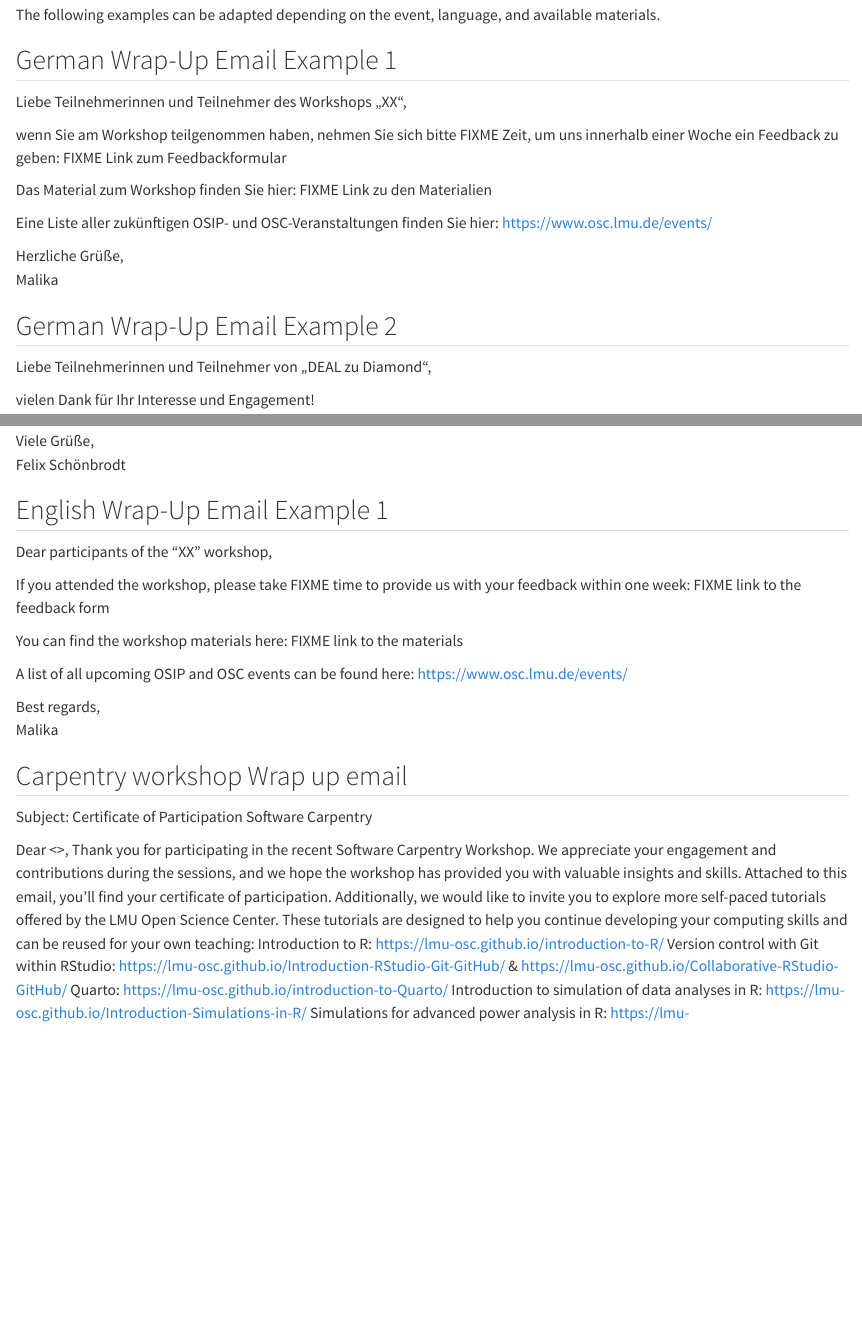
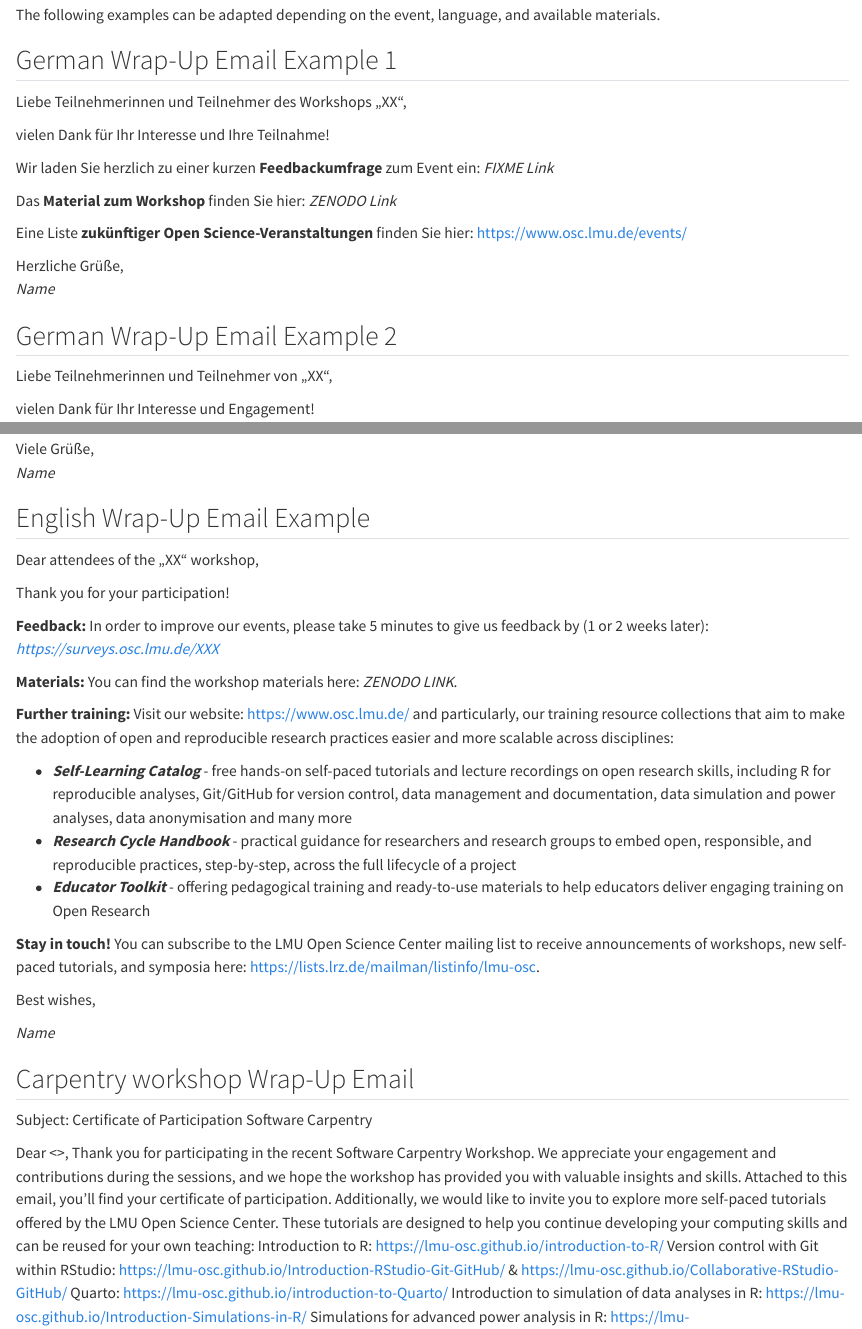
Before and after one commit to lmu-osc/manual, a Quarto document (osc-events/wrapup-feedback.qmd): the page in a window 1100 px wide, from 1300 px down, and a second part further down, joined at a grey line. Rendered offline with R 4.5, knitr and Pandoc in place of Quarto, with nearby package versions; drawn as R Markdown's standard HTML page in place of the format the file asks for.

Commit message:
replaced the initial email templates with those out of pull request 137

```diff
--- a/osc-events/wrapup-feedback.qmd
+++ b/osc-events/wrapup-feedback.qmd
@@ -59,21 +59,23 @@ The following examples can be adapted depending on the event, language, and avai
 
 Liebe Teilnehmerinnen und Teilnehmer des Workshops „XX“,
 
-wenn Sie am Workshop teilgenommen haben, nehmen Sie sich bitte FIXME Zeit, um uns innerhalb einer Woche ein Feedback zu geben:
-FIXME Link zum Feedbackformular
+vielen Dank für Ihr Interesse und Ihre Teilnahme!
 
-Das Material zum Workshop finden Sie hier:
-FIXME Link zu den Materialien
+Wir laden Sie herzlich zu einer kurzen **Feedbackumfrage** zum Event ein:
+*FIXME Link*
 
-Eine Liste aller zukünftigen OSIP- und OSC-Veranstaltungen finden Sie hier:
-https://www.osc.lmu.de/events/
+Das **Material zum Workshop** finden Sie hier:
+*ZENODO Link *
+
+Eine Liste **zukünftiger Open Science-Veranstaltungen** finden Sie hier:
+[https://www.osc.lmu.de/events/](https://www.osc.lmu.de/events/)
 
 Herzliche Grüße,
-Malika
+*Name*
 
 ## German Wrap-Up Email Example 2
 
-Liebe Teilnehmerinnen und Teilnehmer von „DEAL zu Diamond“,
+Liebe Teilnehmerinnen und Teilnehmer von „XX“,
 
 vielen Dank für Ihr Interesse und Engagement!
 
@@ -94,22 +96,34 @@ Auf unserer Website oder über unsere Mailingliste erhalten Sie Ankündigungen z
 Als LMU-Angehörige können Sie sich auch aktiv an unseren Aktivitäten beteiligen, indem Sie Mitglied werden.
 
 Viele Grüße,
-Felix Schönbrodt
+*Name*
 
-## English Wrap-Up Email Example 1
+## English Wrap-Up Email Example
 
-Dear participants of the "XX" workshop,
+Dear attendees of the „XX“ workshop,
 
-If you attended the workshop, please take FIXME time to provide us with your feedback within one week: FIXME link to the feedback form
+Thank you for your participation!
 
-You can find the workshop materials here: FIXME link to the materials
+**Feedback:**
+In order to improve our events, please take 5 minutes to give us feedback by (1 or 2 weeks later): *https://surveys.osc.lmu.de/XXX*
 
-A list of all upcoming OSIP and OSC events can be found here: https://www.osc.lmu.de/events/
+**Materials:**
+You can find the workshop materials here: *ZENODO LINK*.
 
-Best regards,
-Malika
+**Further training:**
+Visit our website: [https://www.osc.lmu.de/](https://www.osc.lmu.de/) and particularly, our training resource collections that aim to make the adoption of open and reproducible research practices easier and more scalable across disciplines:
 
-## Carpentry workshop Wrap up email
+- ***Self-Learning Catalog*** - free hands-on self-paced tutorials and lecture recordings on open research skills, including R for reproducible analyses, Git/GitHub for version control, data management and documentation, data simulation and power analyses, data anonymisation and many more
+- ***Research Cycle Handbook*** - practical guidance for researchers and research groups to embed open, responsible, and reproducible practices, step-by-step, across the full lifecycle of a project
+- ***Educator Toolkit*** - offering pedagogical training and ready-to-use materials to help educators deliver engaging training on Open Research
+
+**Stay in touch!** You can subscribe to the LMU Open Science Center mailing list to receive announcements of workshops, new self-paced tutorials, and symposia here: [https://lists.lrz.de/mailman/listinfo/lmu-osc](https://lists.lrz.de/mailman/listinfo/lmu-osc).
+
+Best wishes,
+
+*Name*
+
+## Carpentry workshop Wrap-Up Email
 
 Subject: Certificate of Participation Software Carpentry
 
```
Also changed, not shown: osc-events/wrapup-feedback.qmd (6 more changed lines).
